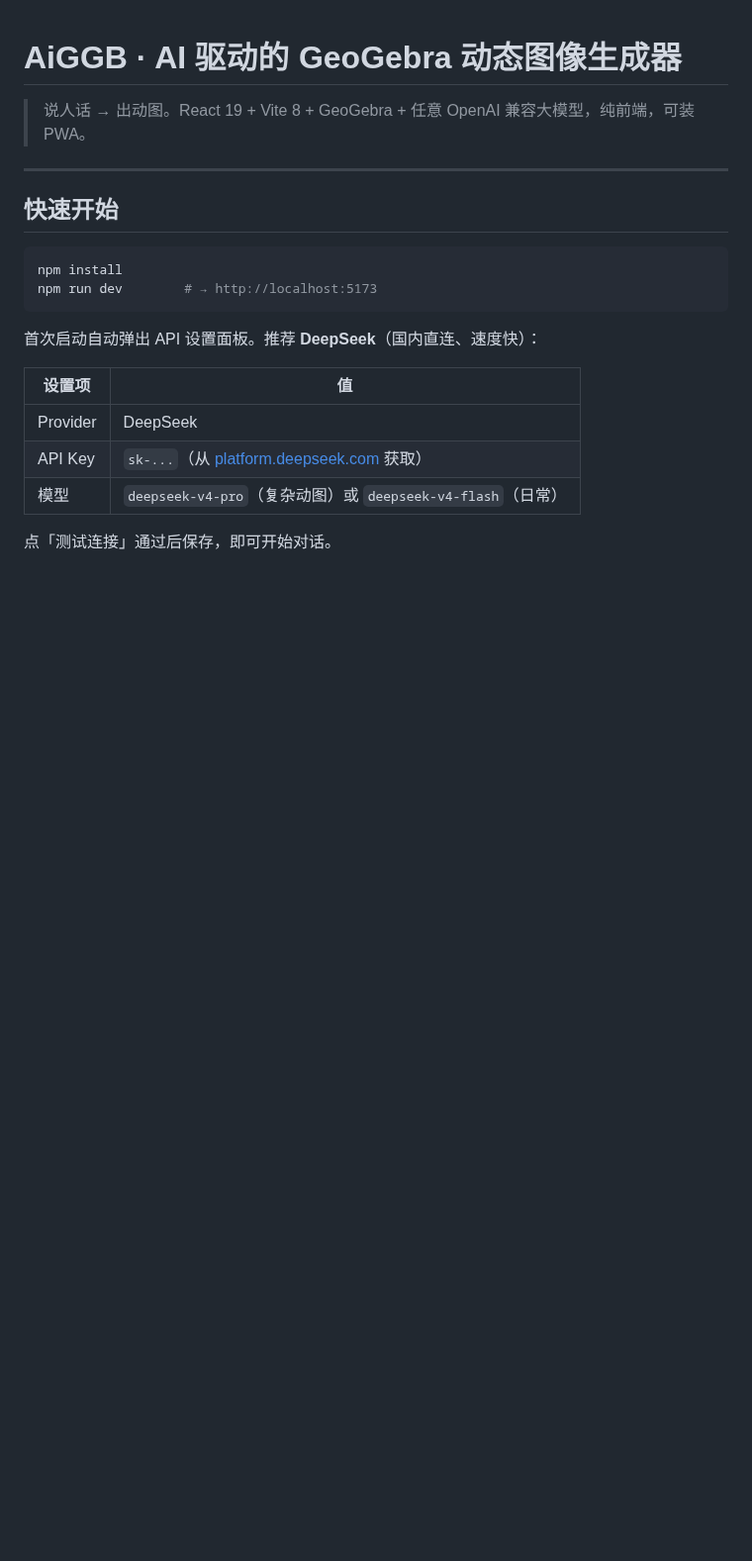
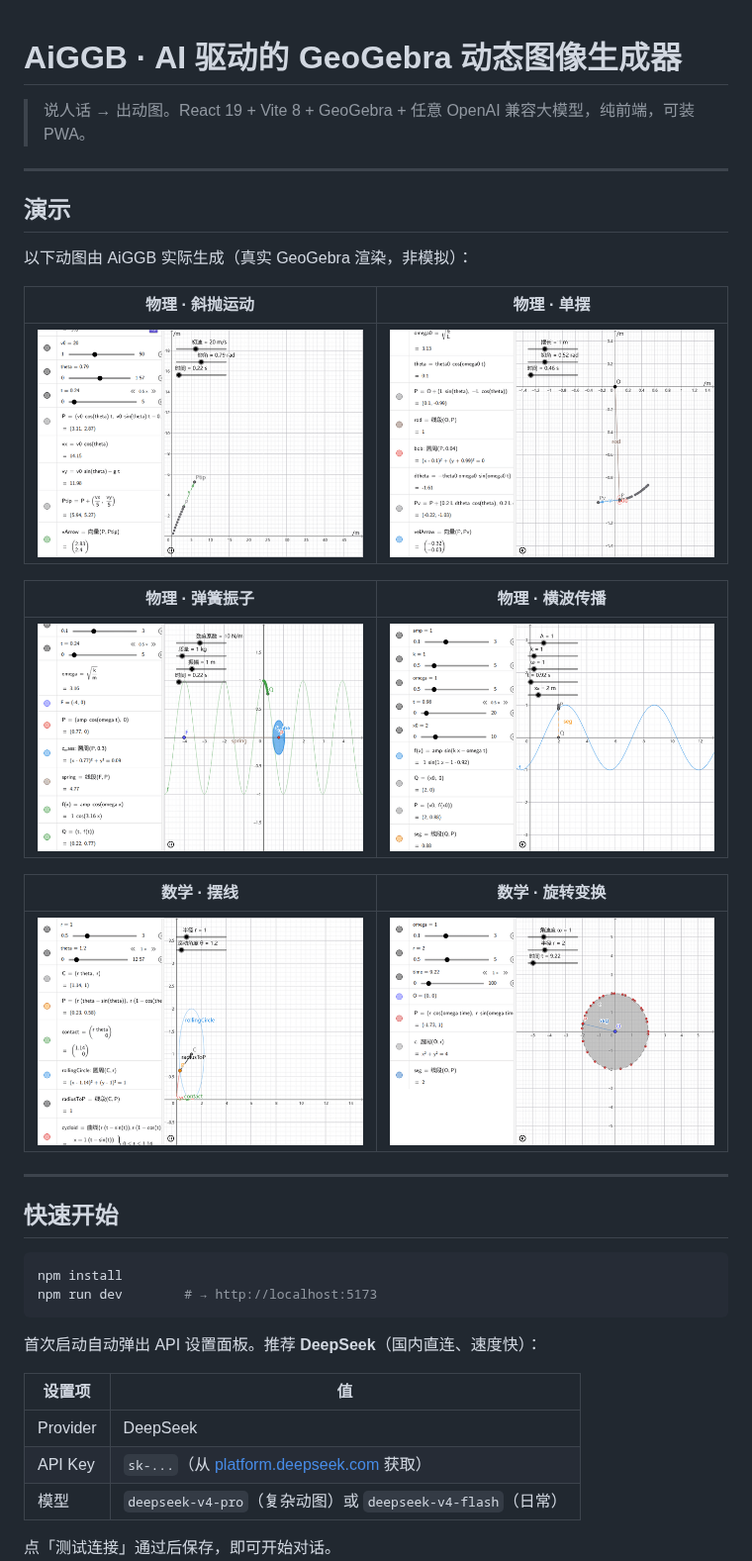
Before and after one commit to gmsjy/aiggb, a Markdown page: README.md, the part around one of its changes. Shown at 99% size. Drawn GitHub-style; pictures changed too: docs/demos/D-cycloid.gif (added), docs/demos/D-rotation.gif (added), docs/demos/P-pendulum.gif (added); blank space fills up the shorter version.

```diff
--- a/README.md
+++ b/README.md
@@ -1,3 +1,24 @@
 # AiGGB · AI 驱动的 GeoGebra 动态图像生成器
 
 > 说人话 → 出动图。React 19 + Vite 8 + GeoGebra + 任意 OpenAI 兼容大模型，纯前端，可装 PWA。
+
+---
+
+## 演示
+
+以下动图由 AiGGB 实际生成（真实 GeoGebra 渲染，非模拟）：
+
+<div align="center">
+
+| 物理 · 斜抛运动 | 物理 · 单摆 |
+|---|---|
+| ![斜抛运动](docs/demos/P-projectile.gif) | ![单摆](docs/demos/P-pendulum.gif) |
+
+| 物理 · 弹簧振子 | 物理 · 横波传播 |
+|---|---|
+| ![弹簧振子](docs/demos/P-spring.gif) | ![横波传播](docs/demos/P-wave.gif) |
+
+| 数学 · 摆线 | 数学 · 旋转变换 |
+|---|---|
+| ![摆线](docs/demos/D-cycloid.gif) | ![旋转变换](docs/demos/D-rotation.gif) |
+
```
Also changed, not shown: other parts of README.md (+1 -0 lines), 2 other files.
